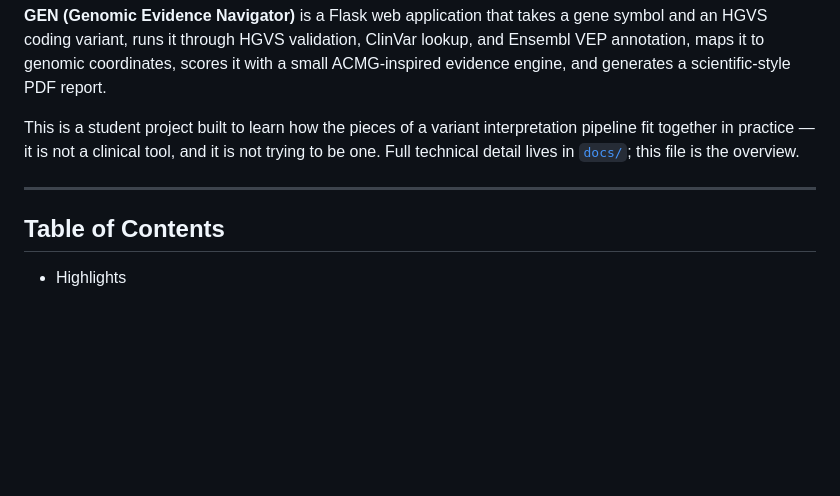
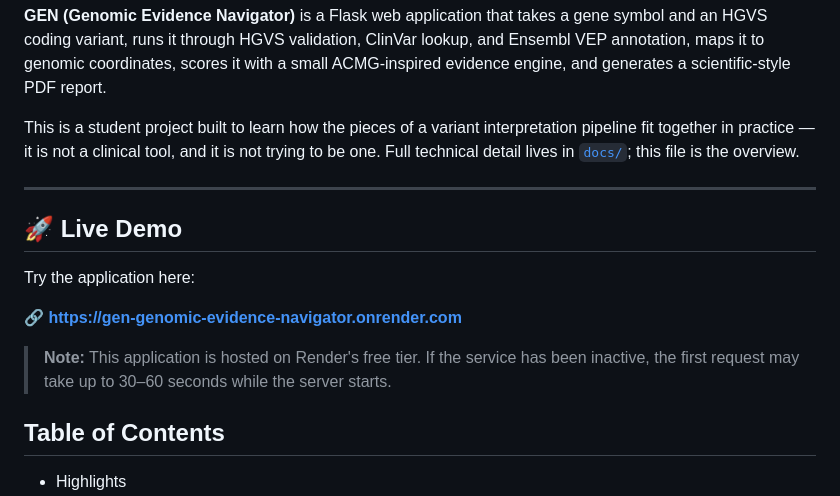
Before and after one commit to s-sheryl/GEN---Genomic-Evidence-Navigator, a Markdown page: README.md, the part around the change. GitHub-like rendering; blank space fills up the shorter version.

```diff
--- a/README.md
+++ b/README.md
@@ -13,6 +13,14 @@ Educational Bioinformatics Project
 This is a student project built to learn how the pieces of a variant interpretation pipeline fit together in practice — it is not a clinical tool, and it is not trying to be one. Full technical detail lives in [`docs/`](docs/); this file is the overview.
 
 ---
+## 🚀 Live Demo
+
+Try the application here:
+
+**🔗 https://gen-genomic-evidence-navigator.onrender.com**
+
+> **Note:** This application is hosted on Render's free tier. If the service has been inactive, the first request may take up to 30–60 seconds while the server starts.
+
 ## Table of Contents
 
 - Highlights
```
